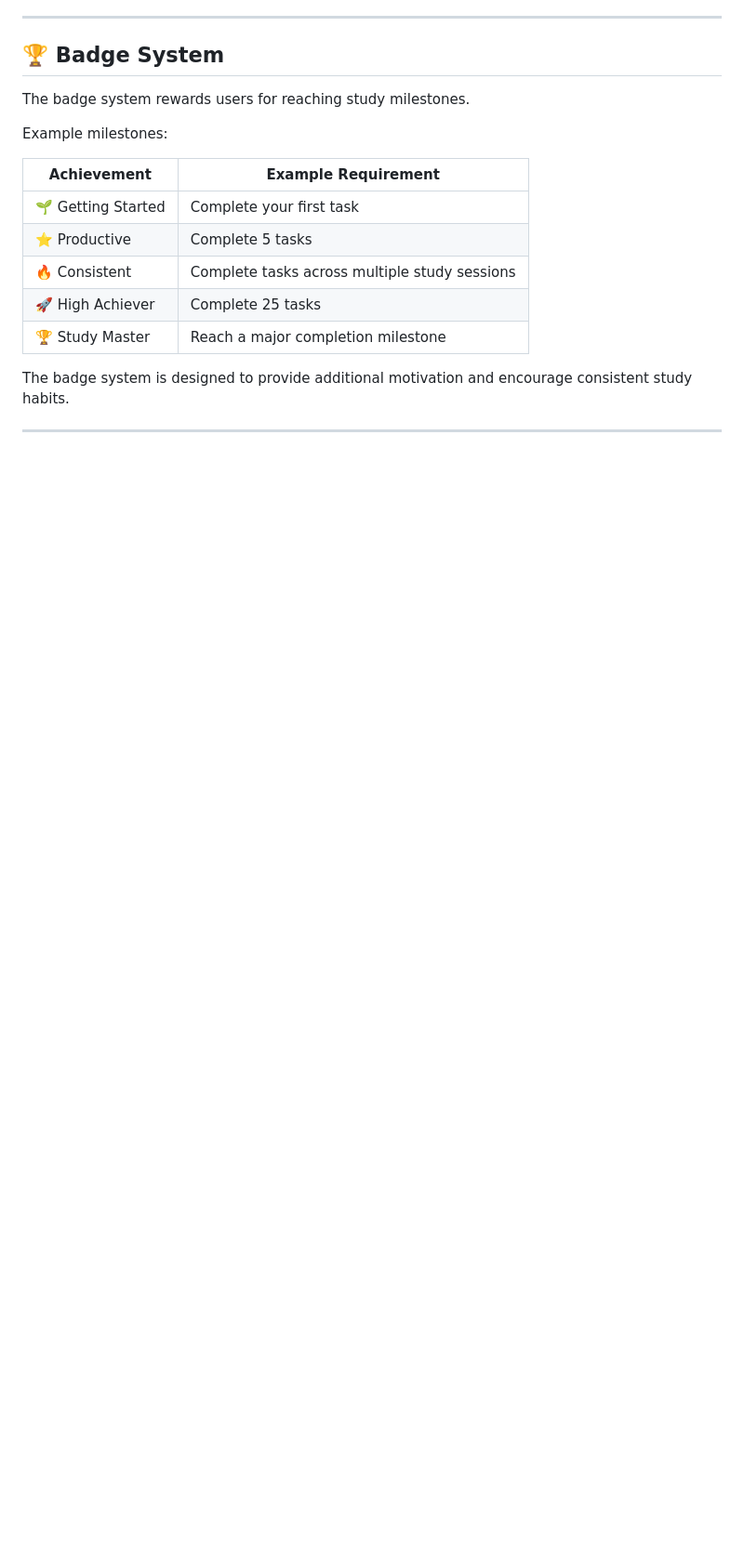
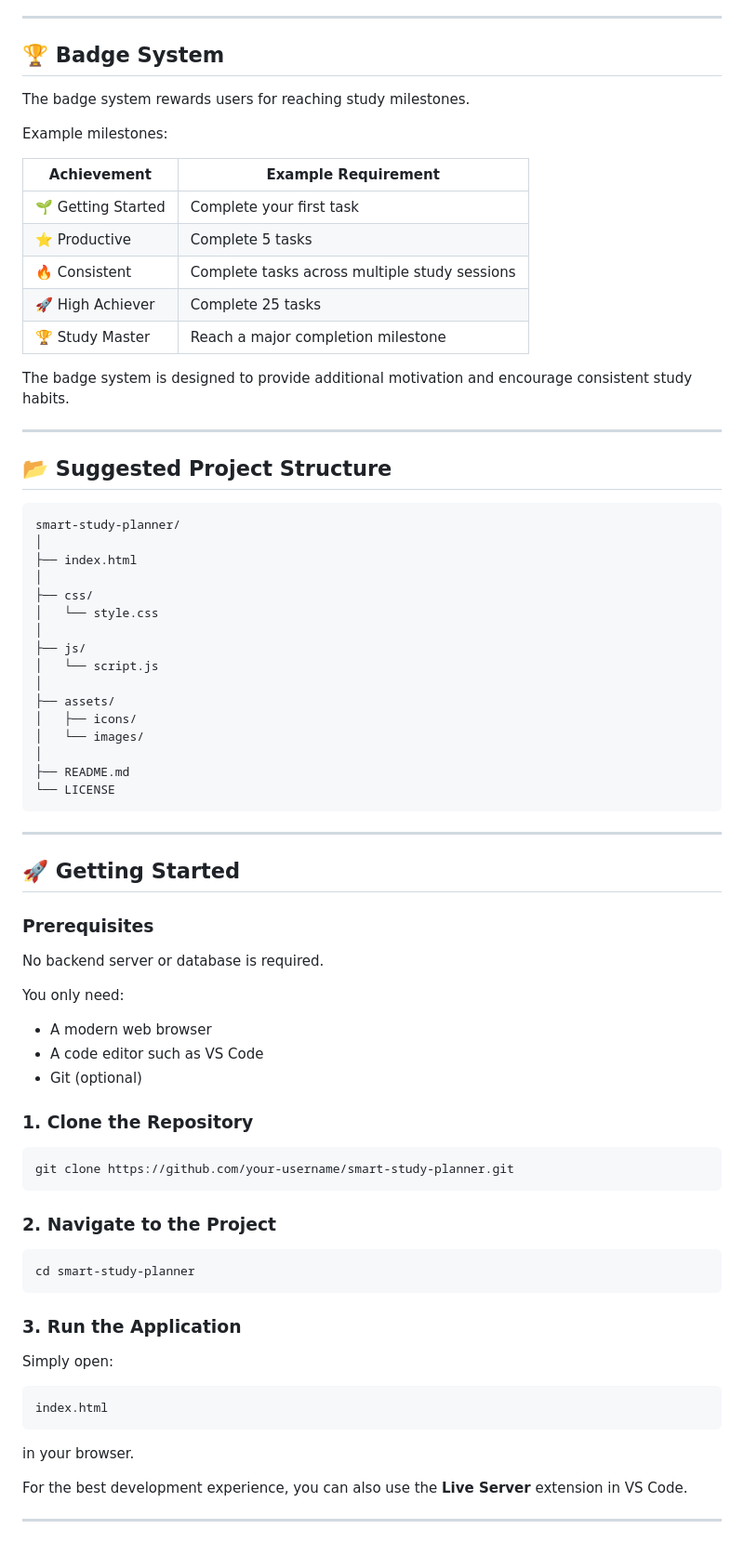
Before and after one commit to KPAVANTEJA/smart-study-app-frontend, a Markdown page: README.md, the part around the change. Shown at 93% size. GitHub-like rendering; blank space fills up the shorter version.

Commit message:
Add project set-up & getting started

````diff
--- a/README.md
+++ b/README.md
@@ -321,3 +321,64 @@ Example milestones:
 The badge system is designed to provide additional motivation and encourage consistent study habits.
 
 ---
+
+## 📂 Suggested Project Structure
+
+```text
+smart-study-planner/
+│
+├── index.html
+│
+├── css/
+│   └── style.css
+│
+├── js/
+│   └── script.js
+│
+├── assets/
+│   ├── icons/
+│   └── images/
+│
+├── README.md
+└── LICENSE
+```
+
+---
+
+## 🚀 Getting Started
+
+### Prerequisites
+
+No backend server or database is required.
+
+You only need:
+
+* A modern web browser
+* A code editor such as VS Code
+* Git (optional)
+
+### 1. Clone the Repository
+
+```bash
+git clone https://github.com/your-username/smart-study-planner.git
+```
+
+### 2. Navigate to the Project
+
+```bash
+cd smart-study-planner
+```
+
+### 3. Run the Application
+
+Simply open:
+
+```text
+index.html
+```
+
+in your browser.
+
+For the best development experience, you can also use the **Live Server** extension in VS Code.
+
+---
````
